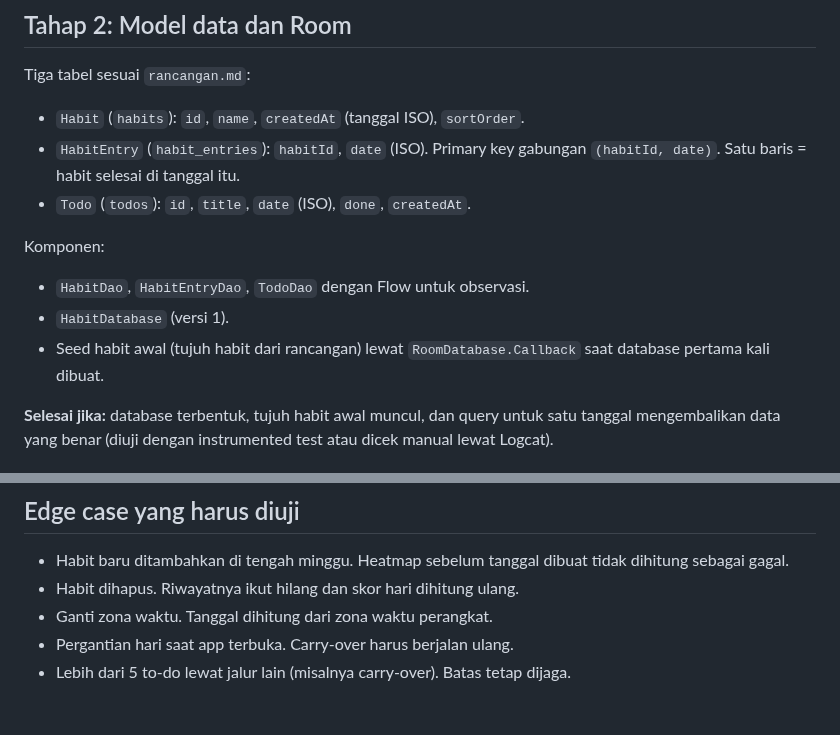
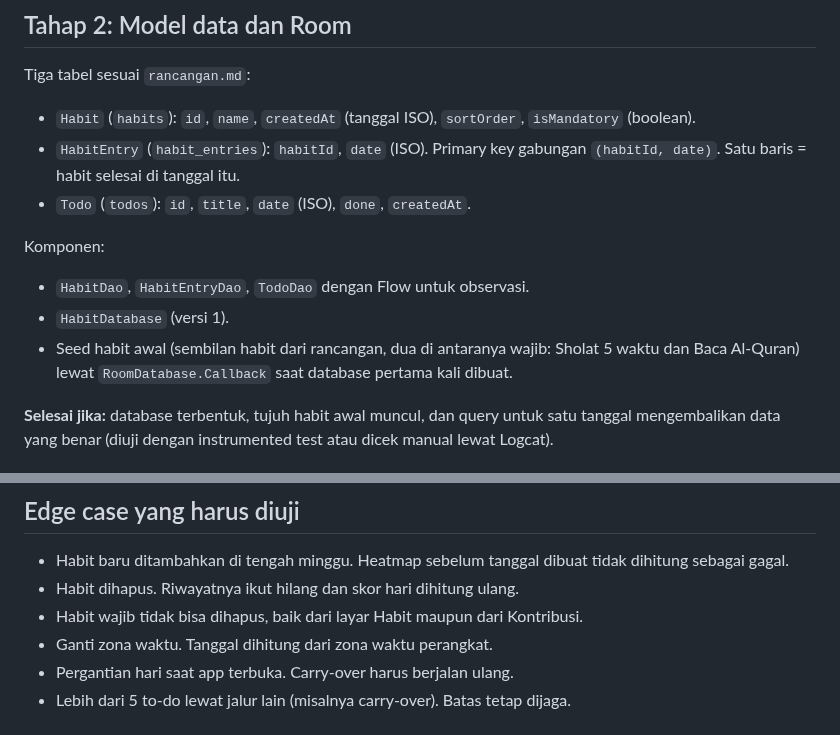
Before and after one commit to elahady/habitflow, a Markdown page: docs/concept.md, 2 parts joined by grey strips. Rendered like a GitHub page.

```diff
--- a/docs/concept.md
+++ b/docs/concept.md
@@ -40,7 +40,7 @@ dengan kriteria selesai di tiap tahap.
 
 Tiga tabel sesuai `rancangan.md`:
 
-- `Habit` (`habits`): `id`, `name`, `createdAt` (tanggal ISO), `sortOrder`.
+- `Habit` (`habits`): `id`, `name`, `createdAt` (tanggal ISO), `sortOrder`, `isMandatory` (boolean).
 - `HabitEntry` (`habit_entries`): `habitId`, `date` (ISO). Primary key gabungan
   `(habitId, date)`. Satu baris = habit selesai di tanggal itu.
 - `Todo` (`todos`): `id`, `title`, `date` (ISO), `done`, `createdAt`.
@@ -49,8 +49,9 @@ Komponen:
 
 - `HabitDao`, `HabitEntryDao`, `TodoDao` dengan Flow untuk observasi.
 - `HabitDatabase` (versi 1).
-- Seed habit awal (tujuh habit dari rancangan) lewat `RoomDatabase.Callback`
-  saat database pertama kali dibuat.
+- Seed habit awal (sembilan habit dari rancangan, dua di antaranya wajib:
+  Sholat 5 waktu dan Baca Al-Quran) lewat `RoomDatabase.Callback` saat database
+  pertama kali dibuat.
 
 **Selesai jika:** database terbentuk, tujuh habit awal muncul, dan query untuk
 satu tanggal mengembalikan data yang benar (diuji dengan instrumented test
@@ -216,6 +217,7 @@ tampil di layar Hari ini.
 - Habit baru ditambahkan di tengah minggu. Heatmap sebelum tanggal dibuat
   tidak dihitung sebagai gagal.
 - Habit dihapus. Riwayatnya ikut hilang dan skor hari dihitung ulang.
+- Habit wajib tidak bisa dihapus, baik dari layar Habit maupun dari Kontribusi.
 - Ganti zona waktu. Tanggal dihitung dari zona waktu perangkat.
 - Pergantian hari saat app terbuka. Carry-over harus berjalan ulang.
 - Lebih dari 5 to-do lewat jalur lain (misalnya carry-over). Batas tetap dijaga.
```
Also changed, not shown: docs/rancangan.md (+14 -8 lines).
